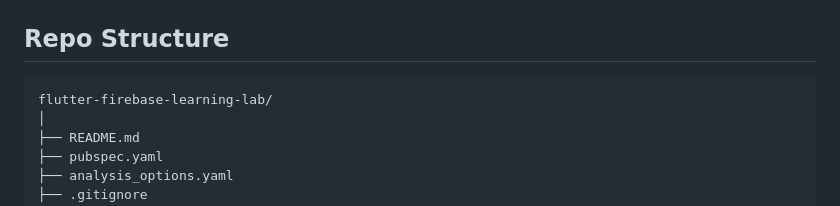
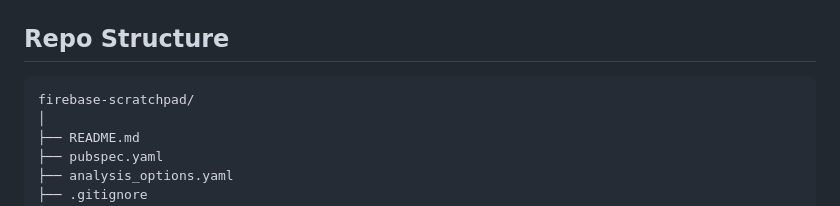
Before and after one commit to UmerFarooqJillani/Firebase-flutter-scratchpad, a Markdown page: README.md, the part around the change. Drawn GitHub-style.

Commit message:
Rename root name in repo structure

````diff
--- a/README.md
+++ b/README.md
@@ -2,7 +2,7 @@
 
 ## Repo Structure
 ```dart
-flutter-firebase-learning-lab/
+firebase-scratchpad/
 │
 ├── README.md
 ├── pubspec.yaml
````
